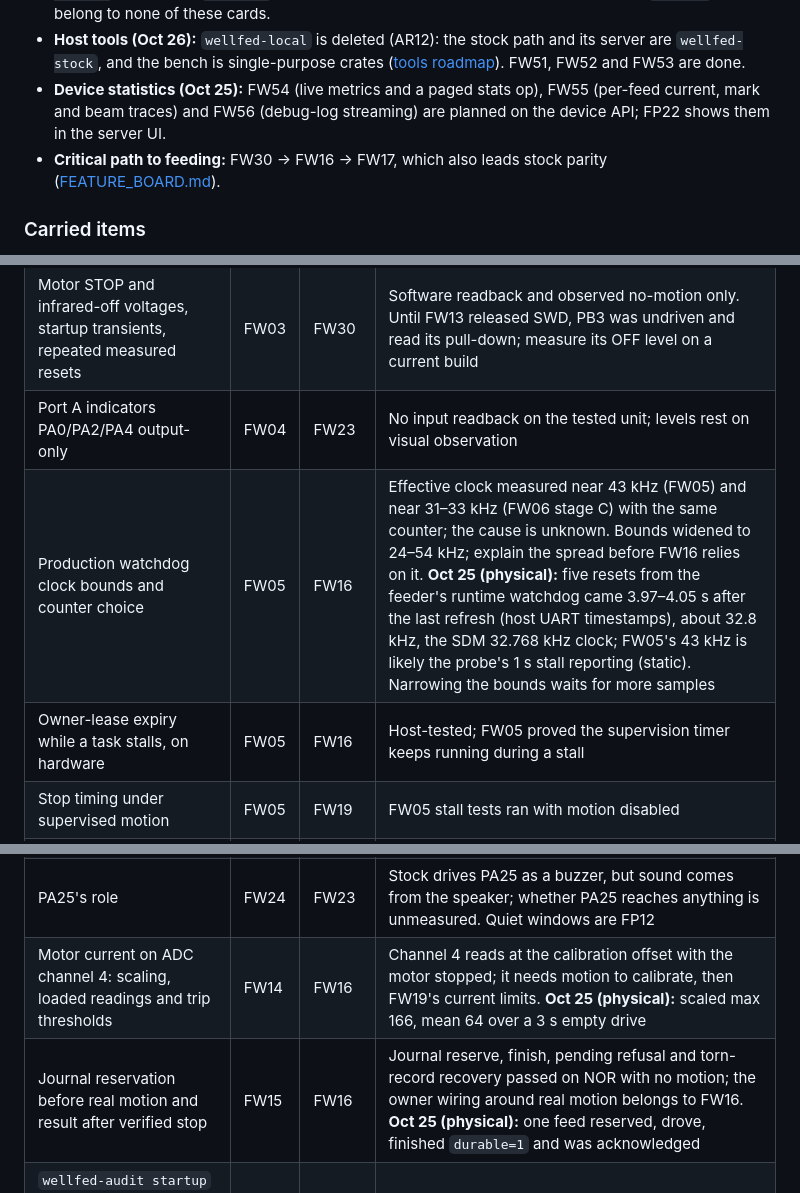
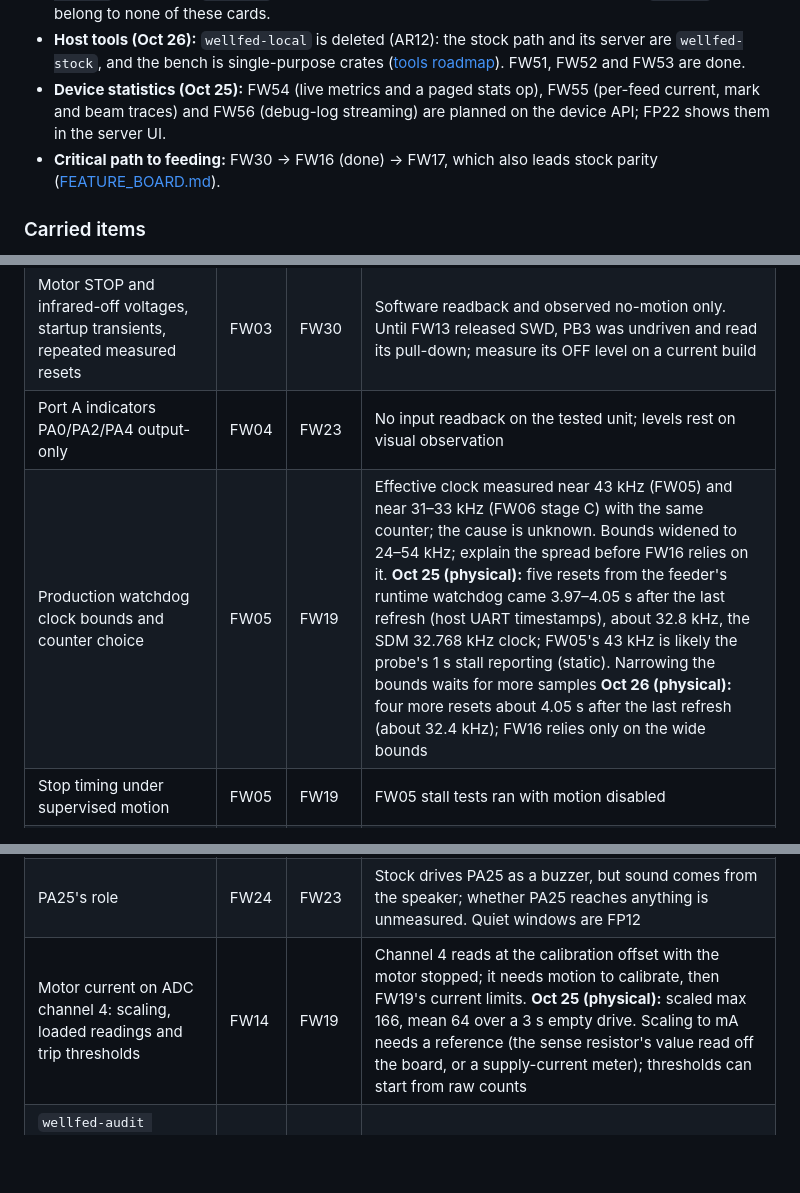
Before and after one commit to Isaac-Duarte/petlibre, a Markdown page: FIRMWARE_BOARD.md, 3 parts joined by grey strips. GitHub-like rendering; blank space fills up the shorter version.

Commit message:
Firmware board: FW16 done (stall and failed stop on hardware); its carried items closed or moved to FW18 and FW19

```diff
--- a/FIRMWARE_BOARD.md
+++ b/FIRMWARE_BOARD.md
@@ -18,7 +18,7 @@ This board covers what the SDK and hardware can do safely: peripherals, supervis
 - **Product platform (Oct 23):** one `feeder` firmware with an optional server: a Noise-encrypted feeder-hosted API, boot-gated BLE pairing and offline time ([product architecture](docs/firmware/product-architecture.md)). FW44 measured the product image ([resource budget](docs/firmware/resource-budget.md)): it fits, with the storage region extended to 32 sectors; FW50 put the board's pins in one place ([device layer](docs/firmware/device-layer.md)); FW45–FW48 build on FW44. Home Assistant (FW49) is paused. The API runs in one loop task under the two-task firmware limit. The `feeder` firmware exists since FP11 (the panel's owner in its loop task), and FW44 measures and grows that image. The `fw44-simon-*` captures in `private/` are another session's: they found the task-slot limit (`d6c57b9`) and belong to none of these cards.
 - **Host tools (Oct 26):** `wellfed-local` is deleted (AR12): the stock path and its server are `wellfed-stock`, and the bench is single-purpose crates ([tools roadmap](docs/development/tools-roadmap.md)). FW51, FW52 and FW53 are done.
 - **Device statistics (Oct 25):** FW54 (live metrics and a paged stats op), FW55 (per-feed current, mark and beam traces) and FW56 (debug-log streaming) are planned on the device API; FP22 shows them in the server UI.
-- **Critical path to feeding:** FW30 → FW16 → FW17, which also leads stock parity ([FEATURE_BOARD.md](FEATURE_BOARD.md)).
+- **Critical path to feeding:** FW30 → FW16 (done) → FW17, which also leads stock parity ([FEATURE_BOARD.md](FEATURE_BOARD.md)).
 
 ### Carried items
 
@@ -29,8 +29,7 @@ Work a Done card deliberately handed to a later card. Close a row only with the
 | An mDNS responder in the loop task (the vendor one is 33.5 KB and starts its own task), and the loop's latency rules: one handshake operation per pass, none during a feed | FW44 | FW47 | Responder in the loop on hardware (Oct 24; discovery from the bench host blocked by its firewall). One operation per pass and none during a feed host-tested; there is no feeding owner yet |
 | Motor STOP and infrared-off voltages, startup transients, repeated measured resets | FW03 | FW30 | Software readback and observed no-motion only. Until FW13 released SWD, PB3 was undriven and read its pull-down; measure its OFF level on a current build |
 | Port A indicators PA0/PA2/PA4 output-only | FW04 | FW23 | No input readback on the tested unit; levels rest on visual observation |
-| Production watchdog clock bounds and counter choice | FW05 | FW16 | Effective clock measured near 43 kHz (FW05) and near 31–33 kHz (FW06 stage C) with the same counter; the cause is unknown. Bounds widened to 24–54 kHz; explain the spread before FW16 relies on it. **Oct 25 (physical):** five resets from the feeder's runtime watchdog came 3.97–4.05 s after the last refresh (host UART timestamps), about 32.8 kHz, the SDM 32.768 kHz clock; FW05's 43 kHz is likely the probe's 1 s stall reporting (static). Narrowing the bounds waits for more samples |
-| Owner-lease expiry while a task stalls, on hardware | FW05 | FW16 | Host-tested; FW05 proved the supervision timer keeps running during a stall |
+| Production watchdog clock bounds and counter choice | FW05 | FW19 | Effective clock measured near 43 kHz (FW05) and near 31–33 kHz (FW06 stage C) with the same counter; the cause is unknown. Bounds widened to 24–54 kHz; explain the spread before FW16 relies on it. **Oct 25 (physical):** five resets from the feeder's runtime watchdog came 3.97–4.05 s after the last refresh (host UART timestamps), about 32.8 kHz, the SDM 32.768 kHz clock; FW05's 43 kHz is likely the probe's 1 s stall reporting (static). Narrowing the bounds waits for more samples **Oct 26 (physical):** four more resets about 4.05 s after the last refresh (about 32.4 kHz); FW16 relies only on the wide bounds |
 | Stop timing under supervised motion | FW05 | FW19 | FW05 stall tests ran with motion disabled |
 | KM0 SDK flash users (DLPS tickless lock path) unmediated; KM0 deny provider | FW06 | FW26 | Unreachable while KM0 holds its wakelock; mediate or deny before KM0 may sleep |
 | Exclusion for SDK flash users not yet exercised (OTA) | FW06 | FW10 | FW06 proved the hooked read, sector erase and page program paths. FW07 closed Wi-Fi: the link audit pins every write reference on both cores, and full-flash reads across a drill boot were identical. FTL is not compiled |
@@ -43,8 +42,7 @@ Work a Done card deliberately handed to a later card. Close a row only with the
 | The feed call, and audio that is muted, missing, busy or failed never blocking a motor stop or a terminal feed result | FW24 | FW17 | Playback, queueing, `busy`, `muted` and volume pass on hardware with no feeding; the feed-side guarantees need a feeding owner |
 | Recorded meal call (the owner's clip, uploaded from the CLI) | FW24 | FP13 | Policy on the [feature board](FEATURE_BOARD.md); playback is FW24's |
 | PA25's role | FW24 | FW23 | Stock drives PA25 as a buzzer, but sound comes from the speaker; whether PA25 reaches anything is unmeasured. Quiet windows are FP12 |
-| Motor current on ADC channel 4: scaling, loaded readings and trip thresholds | FW14 | FW16 | Channel 4 reads at the calibration offset with the motor stopped; it needs motion to calibrate, then FW19's current limits. **Oct 25 (physical):** scaled max 166, mean 64 over a 3 s empty drive |
-| Journal reservation before real motion and result after verified stop | FW15 | FW16 | Journal reserve, finish, pending refusal and torn-record recovery passed on NOR with no motion; the owner wiring around real motion belongs to FW16. **Oct 25 (physical):** one feed reserved, drove, finished `durable=1` and was acknowledged |
+| Motor current on ADC channel 4: scaling, loaded readings and trip thresholds | FW14 | FW19 | Channel 4 reads at the calibration offset with the motor stopped; it needs motion to calibrate, then FW19's current limits. **Oct 25 (physical):** scaled max 166, mean 64 over a 3 s empty drive. Scaling to mA needs a reference (the sense resistor's value read off the board, or a supply-current meter); thresholds can start from raw counts |
 | `wellfed-audit startup` does not know the `fw11-fail-v1` policy, and the `fw11-fail` variant adds no marker to bind it | FW39 | FW27 | Already true before the firmware split; `ota-recovery` builds `trial` with `fw11-fail` and asserts on UART, not on the startup audit |
 | A Dispense press submitted to the feeding owner, through the same path as a network feed request | FW20 | FW17 | The button service hands gestures to one reader task; there is no running feeding owner or network feed op until motion (FW16, FW17) |
 | Revoking a client, and the LAN handshakes that redeem an invite or the recovery window | FW45 | FW47 | Invite redemption, revocation and LAN recovery with the setup code physical (Oct 24, [device API](docs/firmware/device-api.md#recovery-with-the-owner-at-the-panel-october-24)) |
```
Also changed, not shown: other parts of FIRMWARE_BOARD.md (+5 -5 lines).
